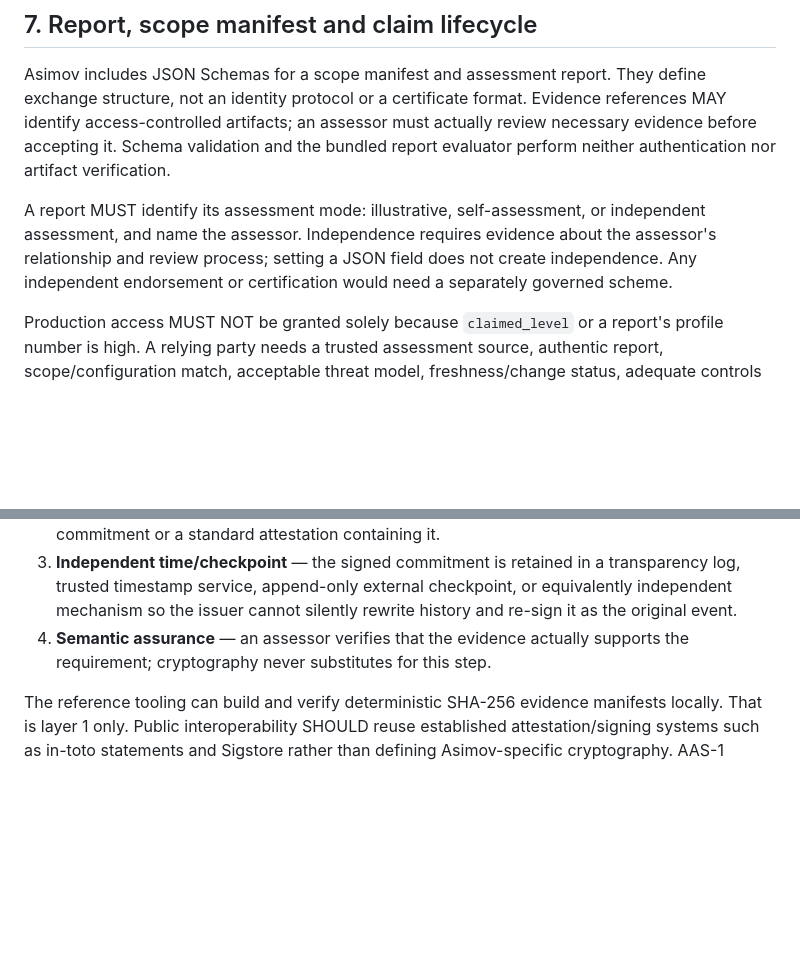
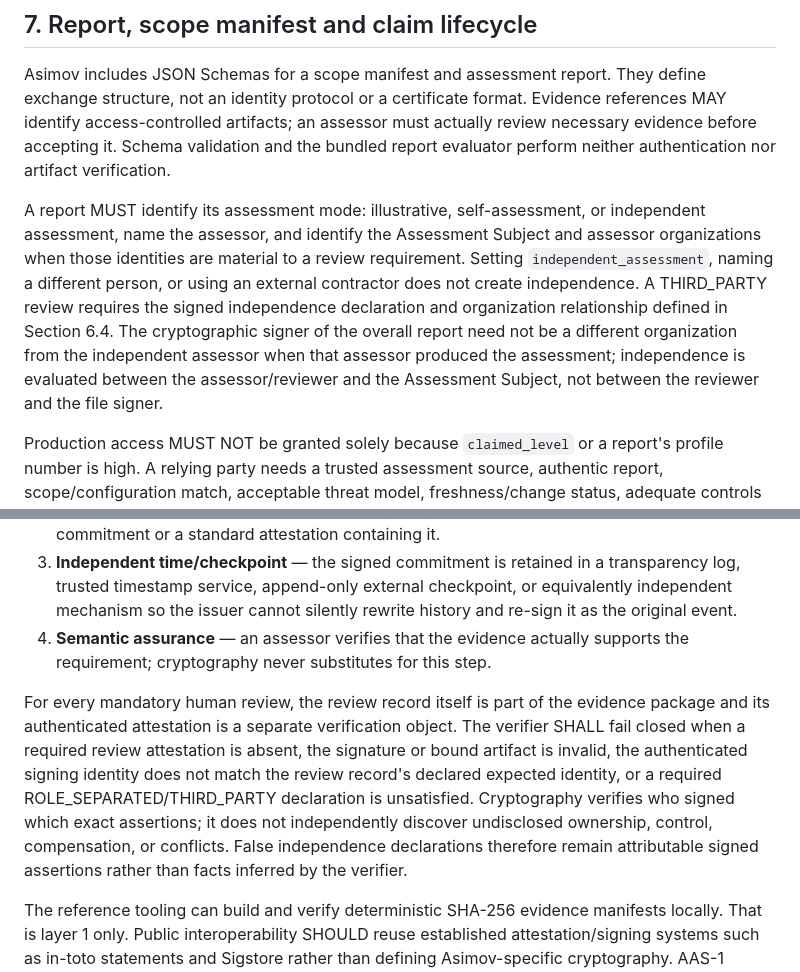
Before and after one commit to asimov-safety/asimov, a Markdown page: ASIMOV-CORE-0.2.md, 2 parts joined by grey strips. Rendered like a GitHub page; blank space fills up the shorter version.

```diff
--- a/ASIMOV-CORE-0.2.md
+++ b/ASIMOV-CORE-0.2.md
@@ -283,7 +296,7 @@ A test family is operationally defined by its required property, setup, procedur
 
 Asimov includes JSON Schemas for a scope manifest and assessment report. They define exchange structure, not an identity protocol or a certificate format. Evidence references MAY identify access-controlled artifacts; an assessor must actually review necessary evidence before accepting it. Schema validation and the bundled report evaluator perform neither authentication nor artifact verification.
 
-A report MUST identify its assessment mode: illustrative, self-assessment, or independent assessment, and name the assessor. Independence requires evidence about the assessor's relationship and review process; setting a JSON field does not create independence. Any independent endorsement or certification would need a separately governed scheme.
+A report MUST identify its assessment mode: illustrative, self-assessment, or independent assessment, name the assessor, and identify the Assessment Subject and assessor organizations when those identities are material to a review requirement. Setting `independent_assessment`, naming a different person, or using an external contractor does not create independence. A THIRD_PARTY review requires the signed independence declaration and organization relationship defined in Section 6.4. The cryptographic signer of the overall report need not be a different organization from the independent assessor when that assessor produced the assessment; independence is evaluated between the assessor/reviewer and the Assessment Subject, not between the reviewer and the file signer.
 
 Production access MUST NOT be granted solely because `claimed_level` or a report's profile number is high. A relying party needs a trusted assessment source, authentic report, scope/configuration match, acceptable threat model, freshness/change status, adequate controls for its hazards, and reviewed evidence. No such automated trust protocol is supplied in 0.1.
 
@@ -298,6 +311,8 @@ A hash proves that bytes presented later match bytes committed earlier; by itsel
 2. **Signer identity** — an authenticated assessor or assessment system signs the evidence commitment or a standard attestation containing it.
 3. **Independent time/checkpoint** — the signed commitment is retained in a transparency log, trusted timestamp service, append-only external checkpoint, or equivalently independent mechanism so the issuer cannot silently rewrite history and re-sign it as the original event.
 4. **Semantic assurance** — an assessor verifies that the evidence actually supports the requirement; cryptography never substitutes for this step.
+
+For every mandatory human review, the review record itself is part of the evidence package and its authenticated attestation is a separate verification object. The verifier SHALL fail closed when a required review attestation is absent, the signature or bound artifact is invalid, the authenticated signing identity does not match the review record's declared expected identity, or a required ROLE_SEPARATED/THIRD_PARTY declaration is unsatisfied. Cryptography verifies who signed which exact assertions; it does not independently discover undisclosed ownership, control, compensation, or conflicts. False independence declarations therefore remain attributable signed assertions rather than facts inferred by the verifier.
 
 The reference tooling can build and verify deterministic SHA-256 evidence manifests locally. That is layer 1 only. Public interoperability SHOULD reuse established attestation/signing systems such as in-toto statements and Sigstore rather than defining Asimov-specific cryptography. AAS-1 records MAY be used as upstream action/audit evidence where their assertions and trust assumptions satisfy an Asimov family. Asimov conformance remains a claim about control properties, not merely possession of signed logs.
 
```
Also changed, not shown: other parts of ASIMOV-CORE-0.2.md (+14 -1 lines).
